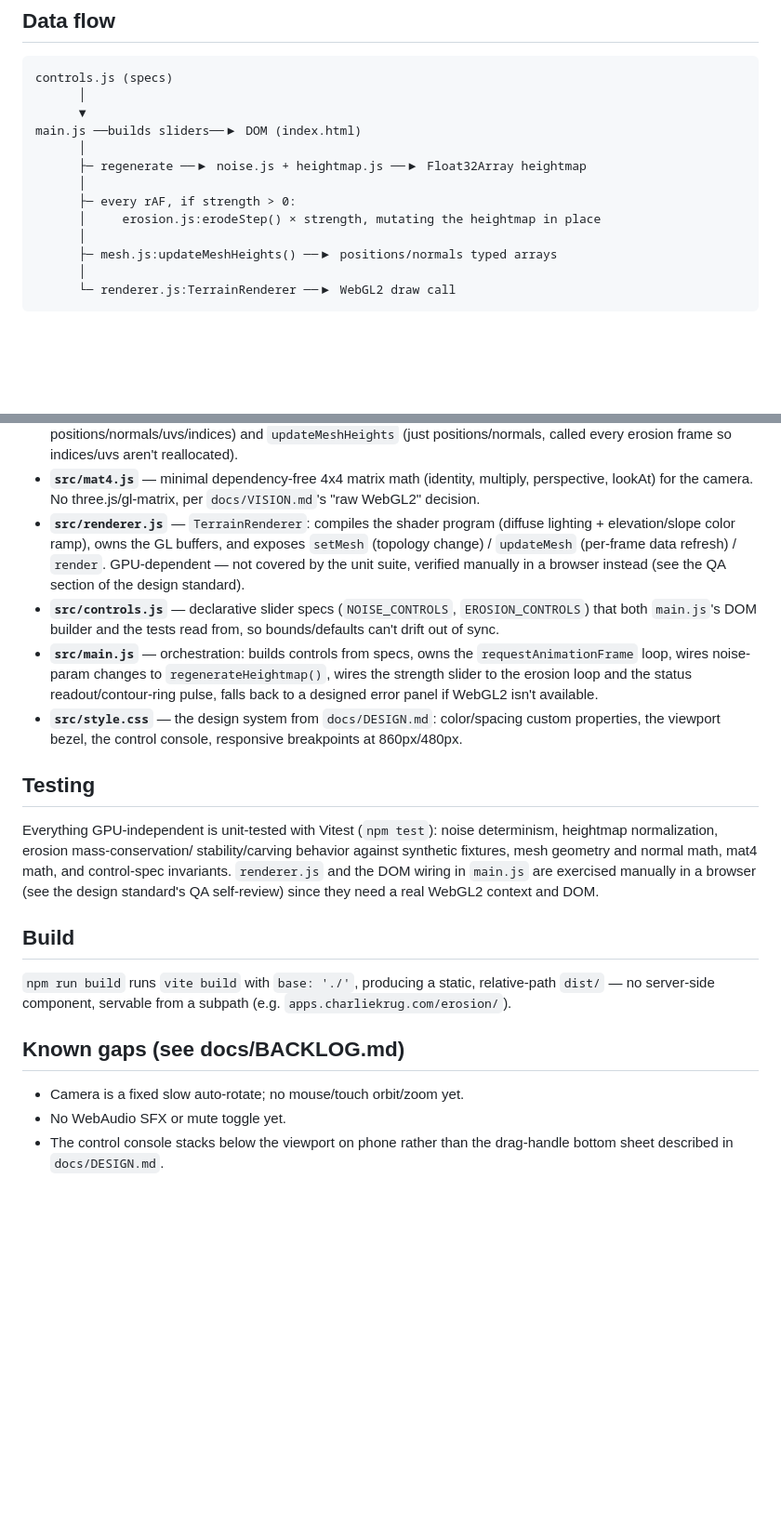
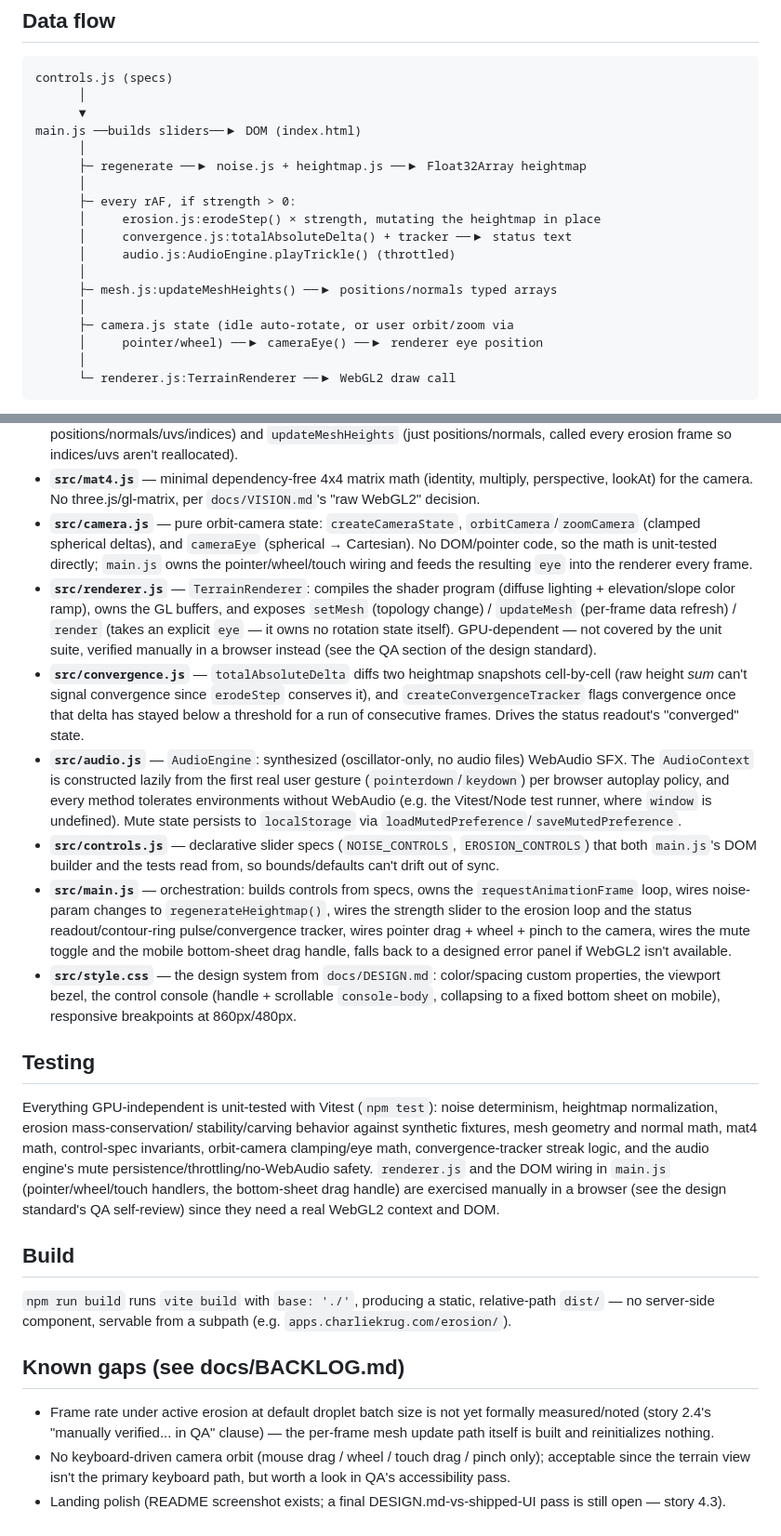
Before and after one commit to ctkrug/erosion, a Markdown page: docs/ARCHITECTURE.md, 2 parts joined by grey strips. Shown at 93% size. GitHub-like rendering; blank space fills up the shorter version.

Commit message:
docs: update architecture map for camera, audio and convergence
Documents the three new pure modules (camera.js, convergence.js,
audio.js), the updated data-flow diagram, and refreshes the known-
gaps list now that orbit/zoom, SFX/mute and the bottom sheet are built.

````diff
--- a/docs/ARCHITECTURE.md
+++ b/docs/ARCHITECTURE.md
@@ -16,8 +16,13 @@ main.js ──builds sliders──▶ DOM (index.html)
       │
       ├─ every rAF, if strength > 0:
       │     erosion.js:erodeStep() × strength, mutating the heightmap in place
+      │     convergence.js:totalAbsoluteDelta() + tracker ──▶ status text
+      │     audio.js:AudioEngine.playTrickle() (throttled)
       │
       ├─ mesh.js:updateMeshHeights() ──▶ positions/normals typed arrays
+      │
+      ├─ camera.js state (idle auto-rotate, or user orbit/zoom via
+      │     pointer/wheel) ──▶ cameraEye() ──▶ renderer eye position
       │
       └─ renderer.js:TerrainRenderer ──▶ WebGL2 draw call
 ```
@@ -48,31 +53,54 @@ to rebuild vertex Y-positions and normals every frame erosion runs.
 - **`src/mat4.js`** — minimal dependency-free 4x4 matrix math (identity,
   multiply, perspective, lookAt) for the camera. No three.js/gl-matrix, per
   `docs/VISION.md`'s "raw WebGL2" decision.
+- **`src/camera.js`** — pure orbit-camera state: `createCameraState`,
+  `orbitCamera`/`zoomCamera` (clamped spherical deltas), and `cameraEye`
+  (spherical → Cartesian). No DOM/pointer code, so the math is unit-tested
+  directly; `main.js` owns the pointer/wheel/touch wiring and feeds the
+  resulting `eye` into the renderer every frame.
 - **`src/renderer.js`** — `TerrainRenderer`: compiles the shader program
   (diffuse lighting + elevation/slope color ramp), owns the GL buffers, and
   exposes `setMesh` (topology change) / `updateMesh` (per-frame data refresh)
-  / `render`. GPU-dependent — not covered by the unit suite, verified manually
-  in a browser instead (see the QA section of the design standard).
+  / `render` (takes an explicit `eye` — it owns no rotation state itself).
+  GPU-dependent — not covered by the unit suite, verified manually in a
+  browser instead (see the QA section of the design standard).
+- **`src/convergence.js`** — `totalAbsoluteDelta` diffs two heightmap
+  snapshots cell-by-cell (raw height *sum* can't signal convergence since
+  `erodeStep` conserves it), and `createConvergenceTracker` flags convergence
+  once that delta has stayed below a threshold for a run of consecutive
+  frames. Drives the status readout's "converged" state.
+- **`src/audio.js`** — `AudioEngine`: synthesized (oscillator-only, no audio
+  files) WebAudio SFX. The `AudioContext` is constructed lazily from the
+  first real user gesture (`pointerdown`/`keydown`) per browser autoplay
+  policy, and every method tolerates environments without WebAudio (e.g. the
+  Vitest/Node test runner, where `window` is undefined). Mute state persists
+  to `localStorage` via `loadMutedPreference`/`saveMutedPreference`.
 - **`src/controls.js`** — declarative slider specs (`NOISE_CONTROLS`,
   `EROSION_CONTROLS`) that both `main.js`'s DOM builder and the tests read
   from, so bounds/defaults can't drift out of sync.
 - **`src/main.js`** — orchestration: builds controls from specs, owns the
   `requestAnimationFrame` loop, wires noise-param changes to
   `regenerateHeightmap()`, wires the strength slider to the erosion loop and
-  the status readout/contour-ring pulse, falls back to a designed error panel
-  if WebGL2 isn't available.
+  the status readout/contour-ring pulse/convergence tracker, wires pointer
+  drag + wheel + pinch to the camera, wires the mute toggle and the mobile
+  bottom-sheet drag handle, falls back to a designed error panel if WebGL2
+  isn't available.
 - **`src/style.css`** — the design system from `docs/DESIGN.md`: color/spacing
-  custom properties, the viewport bezel, the control console, responsive
-  breakpoints at 860px/480px.
+  custom properties, the viewport bezel, the control console (handle +
+  scrollable `console-body`, collapsing to a fixed bottom sheet on mobile),
+  responsive breakpoints at 860px/480px.
 
 ## Testing
 
 Everything GPU-independent is unit-tested with Vitest (`npm test`):
 noise determinism, heightmap normalization, erosion mass-conservation/
 stability/carving behavior against synthetic fixtures, mesh geometry and
-normal math, mat4 math, and control-spec invariants. `renderer.js` and the
-DOM wiring in `main.js` are exercised manually in a browser (see the design
-standard's QA self-review) since they need a real WebGL2 context and DOM.
+normal math, mat4 math, control-spec invariants, orbit-camera clamping/eye
+math, convergence-tracker streak logic, and the audio engine's mute
+persistence/throttling/no-WebAudio safety. `renderer.js` and the DOM wiring
+in `main.js` (pointer/wheel/touch handlers, the bottom-sheet drag handle)
+are exercised manually in a browser (see the design standard's QA
+self-review) since they need a real WebGL2 context and DOM.
 
 ## Build
 
@@ -82,7 +110,11 @@ relative-path `dist/` — no server-side component, servable from a subpath
 
 ## Known gaps (see docs/BACKLOG.md)
 
-- Camera is a fixed slow auto-rotate; no mouse/touch orbit/zoom yet.
-- No WebAudio SFX or mute toggle yet.
-- The control console stacks below the viewport on phone rather than the
-  drag-handle bottom sheet described in `docs/DESIGN.md`.
+- Frame rate under active erosion at default droplet batch size is not yet
+  formally measured/noted (story 2.4's "manually verified... in QA" clause) —
+  the per-frame mesh update path itself is built and reinitializes nothing.
+- No keyboard-driven camera orbit (mouse drag / wheel / touch drag / pinch
+  only); acceptable since the terrain view isn't the primary keyboard path,
+  but worth a look in QA's accessibility pass.
+- Landing polish (README screenshot exists; a final DESIGN.md-vs-shipped-UI
+  pass is still open — story 4.3).
````
